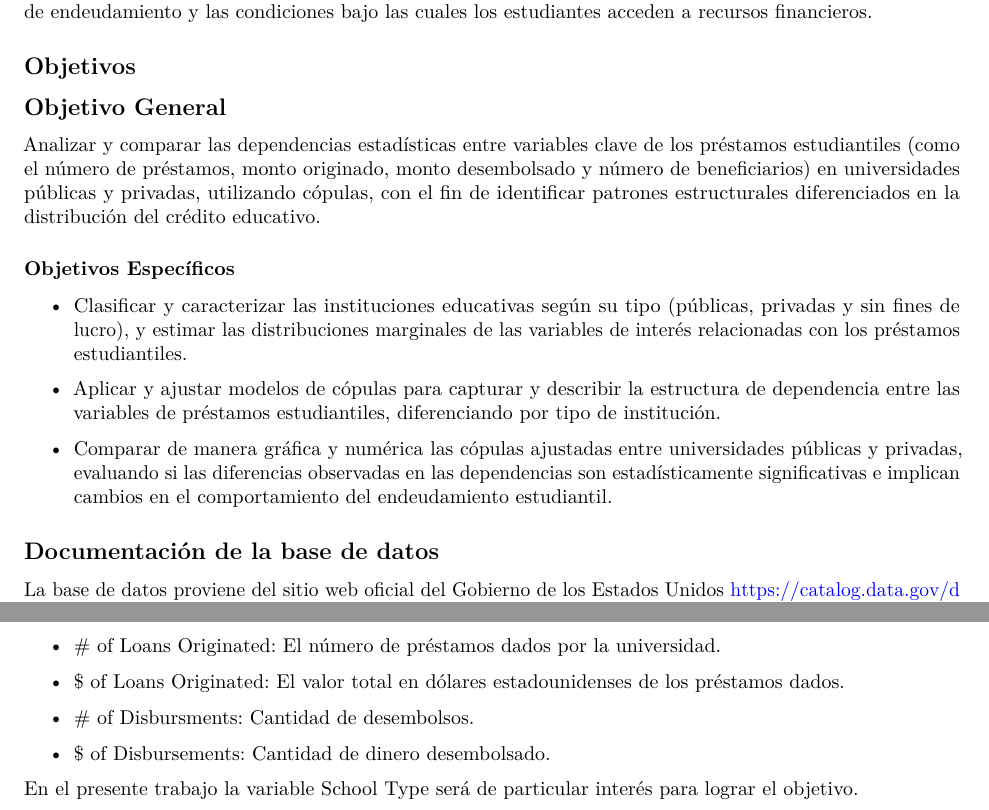
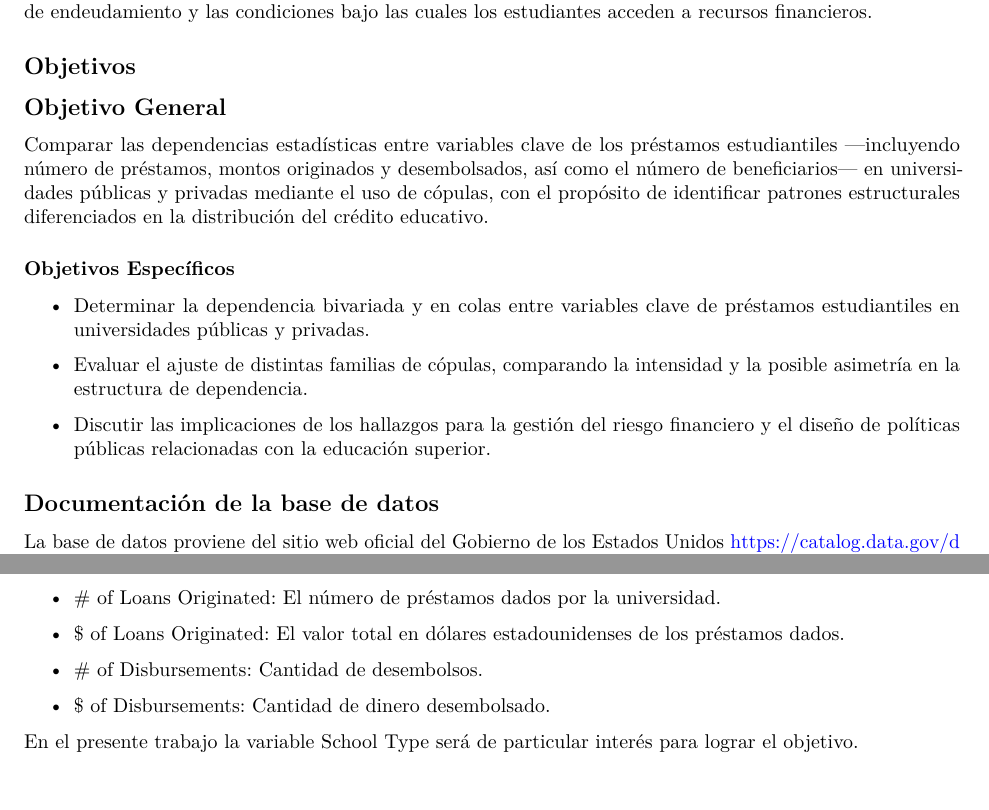
Before and after one commit to CA0307-II-2025/grupo-3, a Quarto document (docs/Sprint_4/Trabajo_Escrito_Sprint_4.qmd): two parts of page 2 of 10 before the commit and two parts of page 2 of 9 after it, joined at a grey line, cut so that both start at the same text. Rendered offline with R 4.5, knitr and Pandoc in place of Quarto, then LaTeX, with nearby package versions.

Commit message:
fix: mejor planteamiento de los objetivos del proyecto

```diff
--- a/docs/Sprint_4/Trabajo_Escrito_Sprint_4.qmd
+++ b/docs/Sprint_4/Trabajo_Escrito_Sprint_4.qmd
@@ -37,15 +37,15 @@ El estudio de la estructura de dependencia mediante cópulas en los préstamos e
 
 ## Objetivo General
 
-Analizar y comparar las dependencias estadísticas entre variables clave de los préstamos estudiantiles (como el número de préstamos, monto originado, monto desembolsado y número de beneficiarios) en universidades públicas y privadas, utilizando cópulas, con el fin de identificar patrones estructurales diferenciados en la distribución del crédito educativo.
+Comparar las dependencias estadísticas entre variables clave de los préstamos estudiantiles —incluyendo número de préstamos, montos originados y desembolsados, así como el número de beneficiarios— en universidades públicas y privadas mediante el uso de cópulas, con el propósito de identificar patrones estructurales diferenciados en la distribución del crédito educativo.
 
 ### Objetivos Específicos
 
- - Clasificar y caracterizar las instituciones educativas según su tipo (públicas, privadas y sin fines de lucro), y estimar las distribuciones marginales de las variables de interés relacionadas con los préstamos estudiantiles.
+ - Determinar la dependencia bivariada y en colas entre variables clave de préstamos estudiantiles en universidades públicas y privadas.
 
- - Aplicar y ajustar modelos de cópulas para capturar y describir la estructura de dependencia entre las variables de préstamos estudiantiles, diferenciando por tipo de institución.
+ - Evaluar el ajuste de distintas familias de cópulas, comparando la intensidad y la posible asimetría en la estructura de dependencia.
 
- - Comparar de manera gráfica y numérica las cópulas ajustadas entre universidades públicas y privadas, evaluando si las diferencias observadas en las dependencias son estadísticamente significativas e implican cambios en el comportamiento del endeudamiento estudiantil.
+ - Discutir las implicaciones de los hallazgos para la gestión del riesgo financiero y el diseño de políticas públicas relacionadas con la educación superior.
 
 
 ## Documentación de la base de datos
@@ -70,7 +70,7 @@ Además cada tipo de préstamo tiene las siguientes variables:
 
 -   \$ of Loans Originated: El valor total en dólares estadounidenses de los préstamos dados.
 
--   \# of Disbursments: Cantidad de desembolsos.
+-   \# of Disbursements: Cantidad de desembolsos.
 
 -   \$ of Disbursements: Cantidad de dinero desembolsado.
 
```
Also changed, not shown: docs/Sprint_4/Trabajo_Escrito_Sprint_4.qmd (2 more changed lines), 1 other file.
